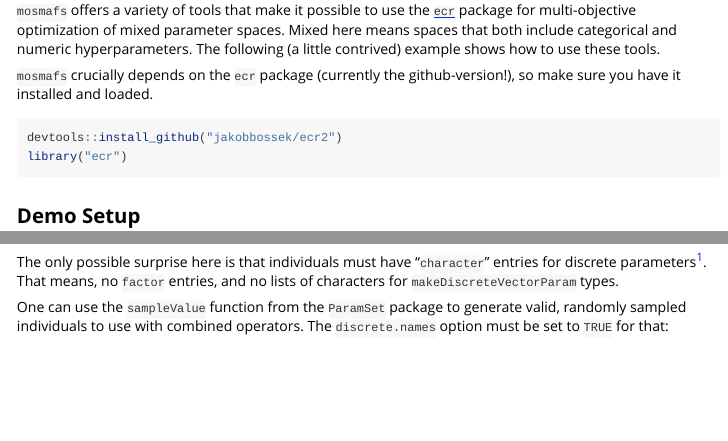
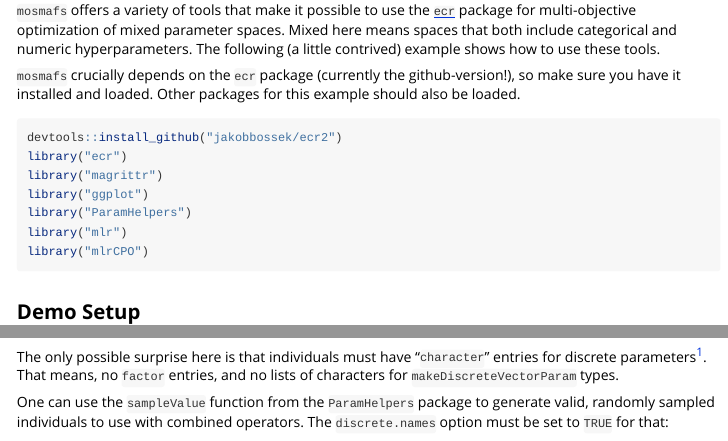
Before and after one commit to slds-lmu/mosmafs, an R Markdown document (vignettes/demo.Rmd): the page in a window 1100 px wide, from 180 px down, and a second part further down, joined at a grey line. Rendered offline with R 4.5, knitr and Pandoc, with nearby package versions; some code elsewhere in the file could not run offline; common packages that the code uses without loading them are loaded.

Commit message:
nicer vignettes

````diff
--- a/vignettes/demo.Rmd
+++ b/vignettes/demo.Rmd
@@ -42,11 +46,16 @@ knitr::opts_chunk$set(
 
 `mosmafs` offers a variety of tools that make it possible to use the [`ecr`](https://github.com/jakobbossek/ecr2) package for multi-objective optimization of mixed parameter spaces. Mixed here means spaces that both include categorical and numeric hyperparameters. The following (a little contrived) example shows how to use these tools.
 
-`mosmafs` crucially depends on the `ecr` package (currently the github-version!), so make sure you have it installed and loaded.
+`mosmafs` crucially depends on the `ecr` package (currently the github-version!), so make sure you have it installed and loaded. Other packages for this example should also be loaded.
 
 ```{r, eval = FALSE}
 devtools::install_github("jakobbossek/ecr2")
 library("ecr")
+library("magrittr")
+library("ggplot")
+library("ParamHelpers")
+library("mlr")
+library("mlrCPO")
 ```
 
 ## Demo Setup
@@ -242,7 +251,7 @@ When using the `ecr` package with its vanilla operators, individuals are usually
 
 The only possible surprise here is that individuals must have "`character`" entries for discrete parameters^[In particular, they must have entries corresponding to the **names** of the possible values of a discrete parameter. Consider the `ParamSet` `makeParamSet(makeDiscreteParam("fn", values = list(a = identity, b = exp)))`. An individuum corresponding to this `ParamSet` would have to be one of `list(fn = "a")` or `list(fn = "b")`.]. That means, no `factor` entries, and no lists of characters for `makeDiscreteVectorParam` types.
 
-One can use the `sampleValue` function from the `ParamSet` package to generate valid, randomly sampled individuals to use with combined operators. The `discrete.names` option must be set to `TRUE` for that:
+One can use the `sampleValue` function from the `ParamHelpers` package to generate valid, randomly sampled individuals to use with combined operators. The `discrete.names` option must be set to `TRUE` for that:
 
 ```{r}
 
````
Also changed, not shown: vignettes/demo.Rmd (11 more changed lines), 1 other file.
